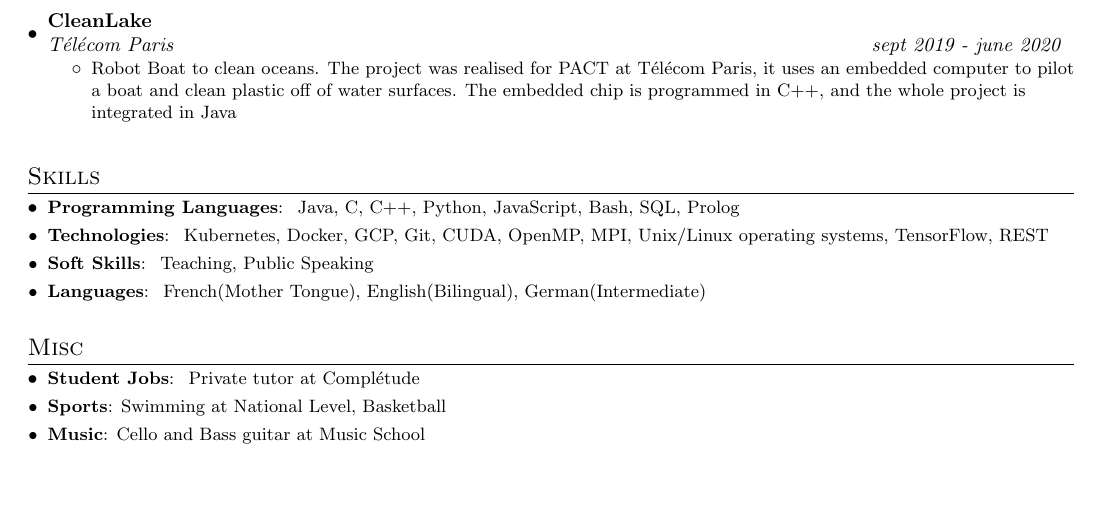
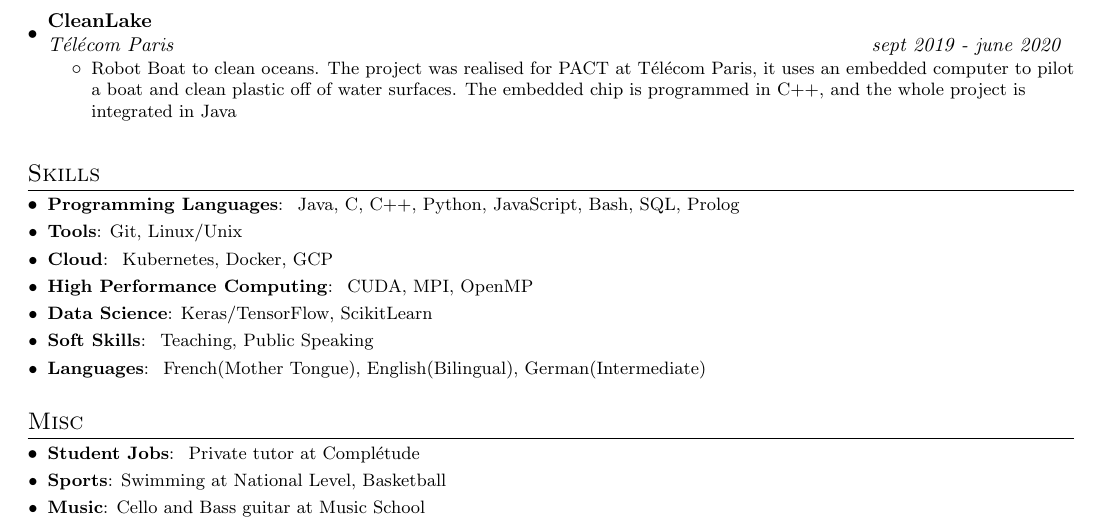
Before and after one commit to Adchad/CV, a LaTeX CV (cv.tex): part of the page, cut so that both start at the same text, the shorter picture padded with empty space. Compiled offline with pdfLaTeX.

```diff
--- a/cv.tex
+++ b/cv.tex
@@ -155,7 +155,11 @@
 \section{Skills}
  \resumeSubHeadingListStart
   \resumeSubItem{Programming Languages}{~Java, C, C++, Python, JavaScript, Bash, SQL, Prolog}
-  \resumeSubItem{Technologies}{~Kubernetes, Docker, GCP, Git, CUDA, OpenMP, MPI, Unix/Linux operating systems, TensorFlow, REST}
+  \resumeSubItem{Tools}{Git, Linux/Unix}
+  \resumeSubItem{Cloud}{~Kubernetes, Docker, GCP}
+  \resumeSubItem{High Performance Computing}{~CUDA, MPI, OpenMP}
+  \resumeSubItem{Data Science}{Keras/TensorFlow, ScikitLearn}
+
   \resumeSubItem{Soft Skills}{~Teaching, Public Speaking }
   \resumeSubItem{Languages}{~French(Mother Tongue), English(Bilingual), German(Intermediate)}
  \resumeSubHeadingListEnd
```
Also changed, not shown: cv.pdf.
